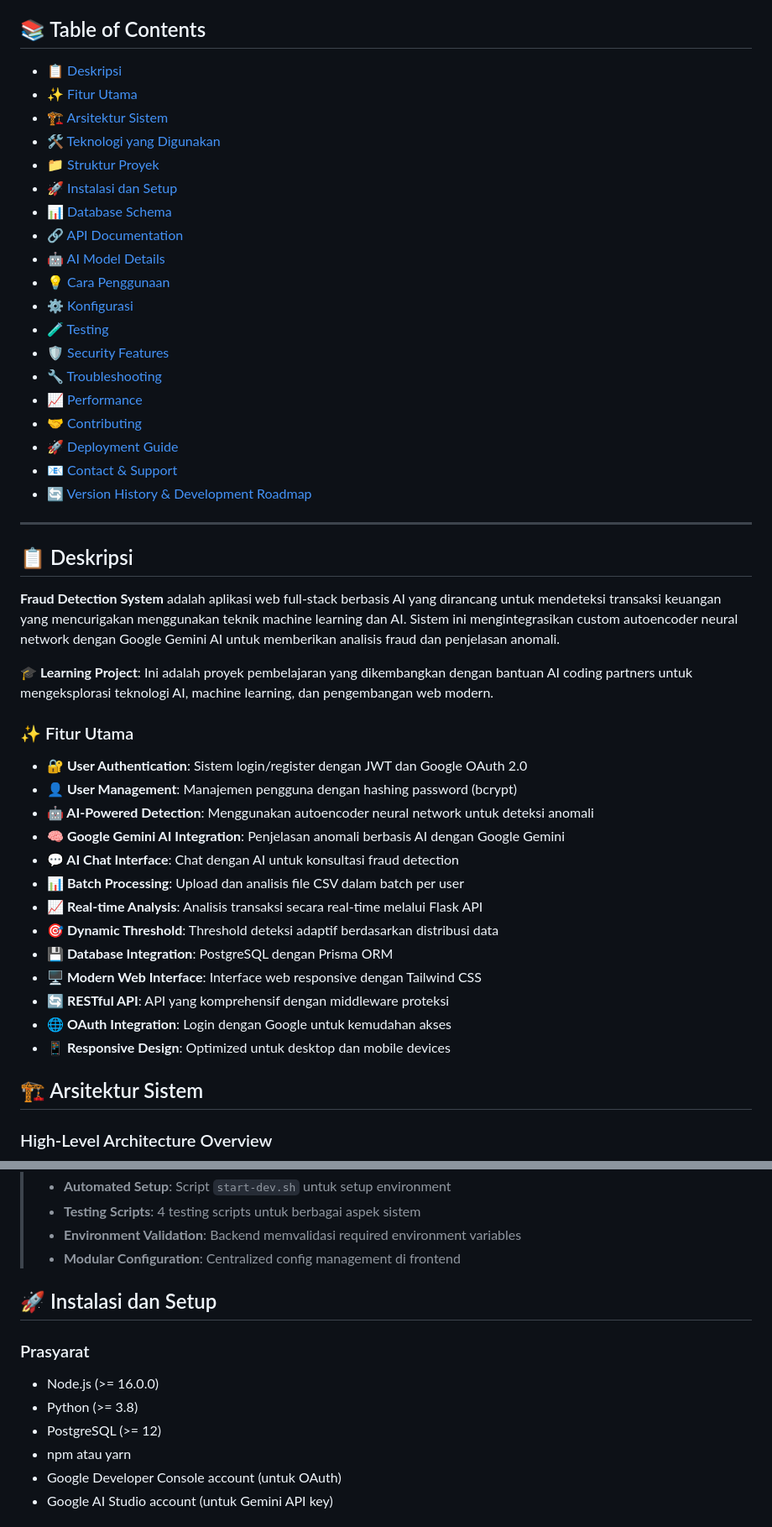
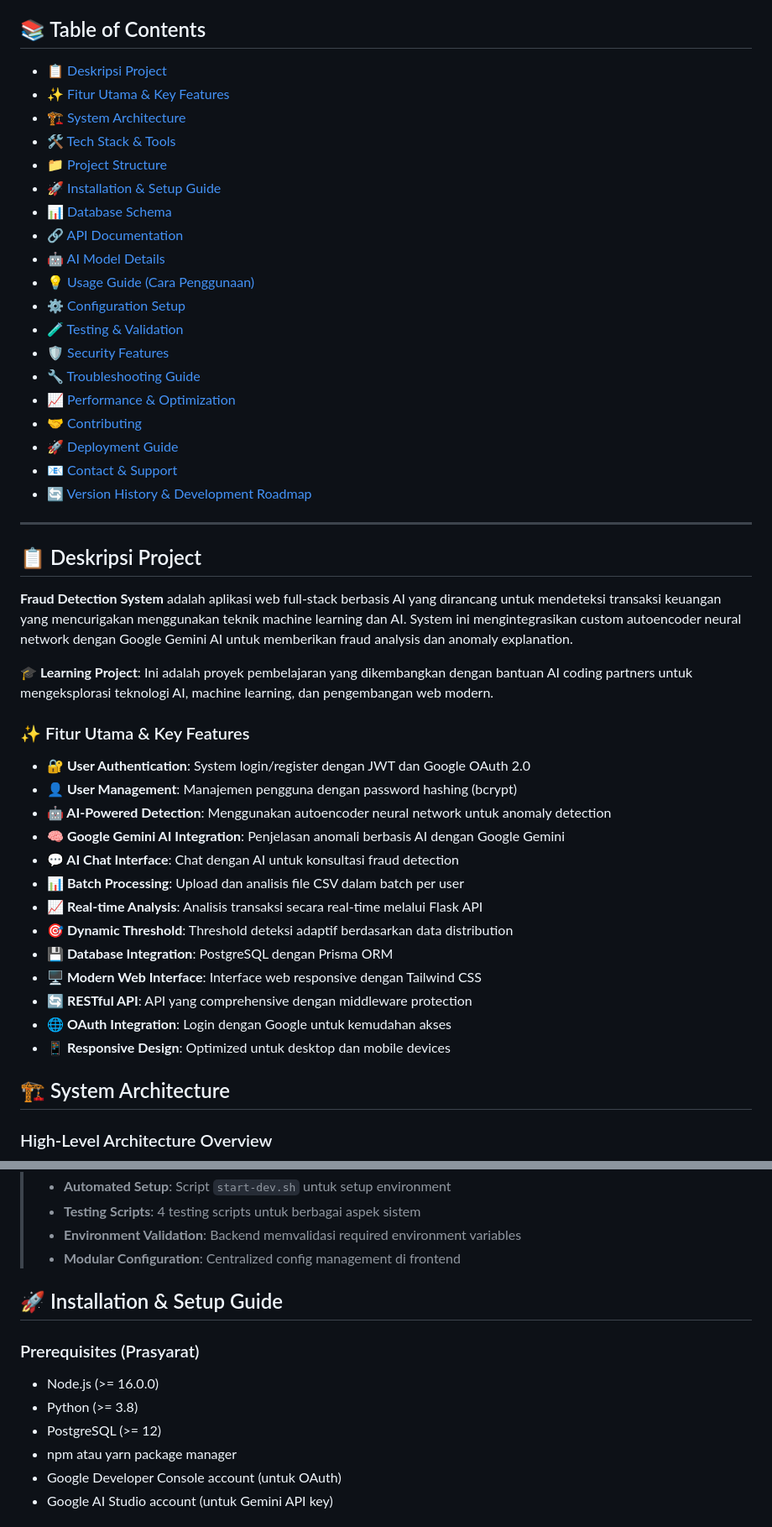
Before and after one commit to hasibashari/fraud-detector, a Markdown page: README.md, 2 parts joined by grey strips. Shown at 84% size. Rendered like a GitHub page.

```diff
--- a/README.md
+++ b/README.md
@@ -18,21 +18,21 @@
 
 ## 📚 Table of Contents
 
-- [📋 Deskripsi](#-deskripsi)
-- [✨ Fitur Utama](#-fitur-utama)
-- [🏗️ Arsitektur Sistem](#️-arsitektur-sistem)
-- [🛠️ Teknologi yang Digunakan](#️-teknologi-yang-digunakan)
-- [📁 Struktur Proyek](#-struktur-proyek)
-- [🚀 Instalasi dan Setup](#-instalasi-dan-setup)
+- [📋 Deskripsi Project](#-deskripsi-project)
+- [✨ Fitur Utama & Key Features](#-fitur-utama--key-features)
+- [🏗️ System Architecture](#️-system-architecture)
+- [🛠️ Tech Stack & Tools](#️-tech-stack--tools)
+- [📁 Project Structure](#-project-structure)
+- [🚀 Installation & Setup Guide](#-installation--setup-guide)
 - [📊 Database Schema](#-database-schema)
 - [🔗 API Documentation](#-api-documentation)
 - [🤖 AI Model Details](#-ai-model-details)
-- [💡 Cara Penggunaan](#-cara-penggunaan)
-- [⚙️ Konfigurasi](#️-konfigurasi)
-- [🧪 Testing](#-testing)
+- [💡 Usage Guide (Cara Penggunaan)](#-usage-guide-cara-penggunaan)
+- [⚙️ Configuration Setup](#️-configuration-setup)
+- [🧪 Testing & Validation](#-testing--validation)
 - [🛡️ Security Features](#️-security-features)
-- [🔧 Troubleshooting](#-troubleshooting)
-- [📈 Performance](#-performance)
+- [🔧 Troubleshooting Guide](#-troubleshooting-guide)
+- [📈 Performance & Optimization](#-performance--optimization)
 - [🤝 Contributing](#-contributing)
 - [🚀 Deployment Guide](#-deployment-guide)
 - [📧 Contact & Support](#-contact--support)
@@ -40,29 +40,29 @@
 
 ---
 
-## 📋 Deskripsi
+## 📋 Deskripsi Project
 
-**Fraud Detection System** adalah aplikasi web full-stack berbasis AI yang dirancang untuk mendeteksi transaksi keuangan yang mencurigakan menggunakan teknik machine learning dan AI. Sistem ini mengintegrasikan custom autoencoder neural network dengan Google Gemini AI untuk memberikan analisis fraud dan penjelasan anomali.
+**Fraud Detection System** adalah aplikasi web full-stack berbasis AI yang dirancang untuk mendeteksi transaksi keuangan yang mencurigakan menggunakan teknik machine learning dan AI. System ini mengintegrasikan custom autoencoder neural network dengan Google Gemini AI untuk memberikan fraud analysis dan anomaly explanation.
 
 **🎓 Learning Project**: Ini adalah proyek pembelajaran yang dikembangkan dengan bantuan AI coding partners untuk mengeksplorasi teknologi AI, machine learning, dan pengembangan web modern.
 
-### ✨ Fitur Utama
+### ✨ Fitur Utama & Key Features
 
-- **🔐 User Authentication**: Sistem login/register dengan JWT dan Google OAuth 2.0
-- **👤 User Management**: Manajemen pengguna dengan hashing password (bcrypt)
-- **🤖 AI-Powered Detection**: Menggunakan autoencoder neural network untuk deteksi anomali
+- **🔐 User Authentication**: System login/register dengan JWT dan Google OAuth 2.0
+- **👤 User Management**: Manajemen pengguna dengan password hashing (bcrypt)
+- **🤖 AI-Powered Detection**: Menggunakan autoencoder neural network untuk anomaly detection
 - **🧠 Google Gemini AI Integration**: Penjelasan anomali berbasis AI dengan Google Gemini
 - **💬 AI Chat Interface**: Chat dengan AI untuk konsultasi fraud detection
 - **📊 Batch Processing**: Upload dan analisis file CSV dalam batch per user
 - **📈 Real-time Analysis**: Analisis transaksi secara real-time melalui Flask API
-- **🎯 Dynamic Threshold**: Threshold deteksi adaptif berdasarkan distribusi data
+- **🎯 Dynamic Threshold**: Threshold deteksi adaptif berdasarkan data distribution
 - **💾 Database Integration**: PostgreSQL dengan Prisma ORM
 - **🖥️ Modern Web Interface**: Interface web responsive dengan Tailwind CSS
-- **🔄 RESTful API**: API yang komprehensif dengan middleware proteksi
+- **🔄 RESTful API**: API yang comprehensive dengan middleware protection
 - **🌐 OAuth Integration**: Login dengan Google untuk kemudahan akses
 - **📱 Responsive Design**: Optimized untuk desktop dan mobile devices
 
-## 🏗️ Arsitektur Sistem
+## 🏗️ System Architecture
 
 ### High-Level Architecture Overview
 
@@ -371,14 +386,14 @@ fraud-detector/
 > - **Environment Validation**: Backend memvalidasi required environment variables
 > - **Modular Configuration**: Centralized config management di frontend
 
-## 🚀 Instalasi dan Setup
+## 🚀 Installation & Setup Guide
 
-### Prasyarat
+### Prerequisites (Prasyarat)
 
 - Node.js (>= 16.0.0)
 - Python (>= 3.8)
 - PostgreSQL (>= 12)
-- npm atau yarn
+- npm atau yarn package manager
 - Google Developer Console account (untuk OAuth)
 - Google AI Studio account (untuk Gemini API key)
 
```
Also changed, not shown: other parts of README.md (+178 -163 lines).
